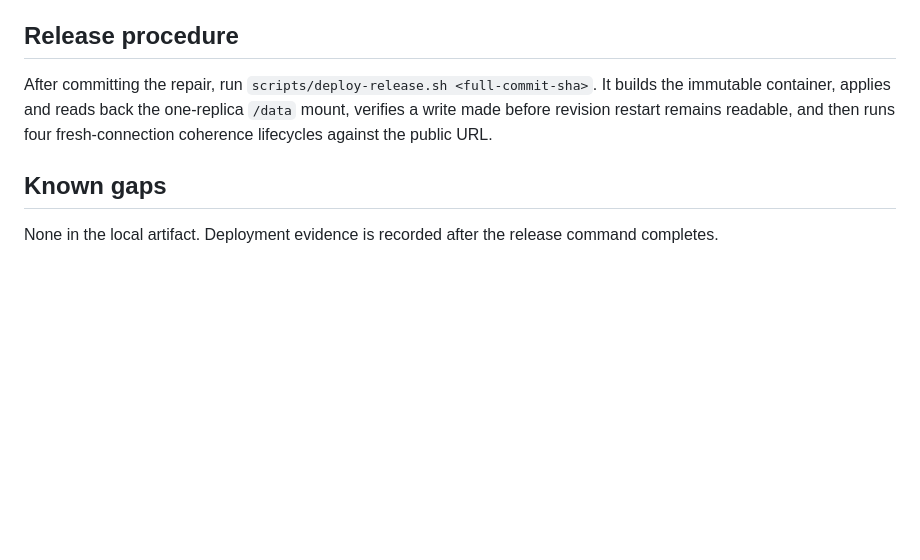
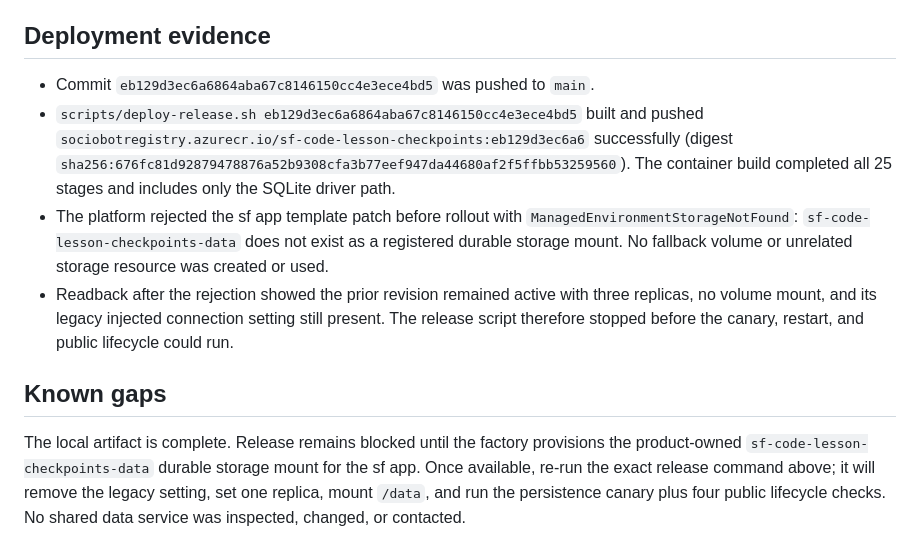
Before and after one commit to B-Divyesh/sf-code-lesson-checkpoints, a Markdown page: .factory/handoff.md, the part around the change. Rendered like a GitHub page; blank space fills up the shorter version.

Commit message:
docs: record deployment storage blocker

```diff
--- a/.factory/handoff.md
+++ b/.factory/handoff.md
@@ -29,10 +29,13 @@ Run on 2026-08-30 UTC from `/work/repo`:
 - `/opt/fleet/lib/verify-url.sh http://127.0.0.1:8080 <evidence-dir>` — passed: 632 ms load, title, `lang=en`, one h1, main landmark, alt text, labeled buttons, and no console errors.
 - Lighthouse 13.0.1 local mobile simulation — Performance 100, Accessibility 100, Best Practices 100, SEO 100; LCP 1.36 s and CLS 0.0059.
 
-## Release procedure
+## Deployment evidence
 
-After committing the repair, run `scripts/deploy-release.sh <full-commit-sha>`. It builds the immutable container, applies and reads back the one-replica `/data` mount, verifies a write made before revision restart remains readable, and then runs four fresh-connection coherence lifecycles against the public URL.
+- Commit `eb129d3ec6a6864aba67c8146150cc4e3ece4bd5` was pushed to `main`.
+- `scripts/deploy-release.sh eb129d3ec6a6864aba67c8146150cc4e3ece4bd5` built and pushed `sociobotregistry.azurecr.io/sf-code-lesson-checkpoints:eb129d3ec6a6` successfully (digest `sha256:676fc81d92879478876a52b9308cfa3b77eef947da44680af2f5ffbb53259560`). The container build completed all 25 stages and includes only the SQLite driver path.
+- The platform rejected the sf app template patch before rollout with `ManagedEnvironmentStorageNotFound`: `sf-code-lesson-checkpoints-data` does not exist as a registered durable storage mount. No fallback volume or unrelated storage resource was created or used.
+- Readback after the rejection showed the prior revision remained active with three replicas, no volume mount, and its legacy injected connection setting still present. The release script therefore stopped before the canary, restart, and public lifecycle could run.
 
 ## Known gaps
 
-None in the local artifact. Deployment evidence is recorded after the release command completes.
+The local artifact is complete. Release remains blocked until the factory provisions the product-owned `sf-code-lesson-checkpoints-data` durable storage mount for the sf app. Once available, re-run the exact release command above; it will remove the legacy setting, set one replica, mount `/data`, and run the persistence canary plus four public lifecycle checks. No shared data service was inspected, changed, or contacted.
```
